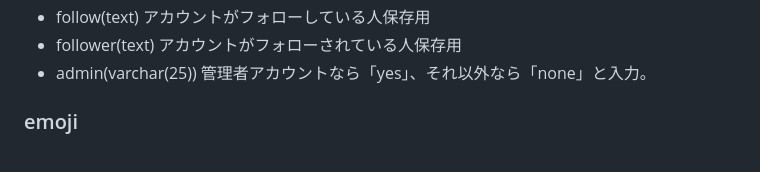
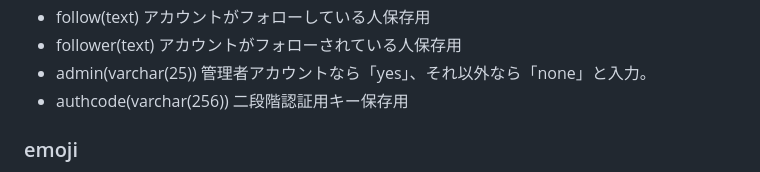
Before and after one commit to Daichimarukana/uwuzu, a Markdown page: README.md, the part around the change. Rendered like a GitHub page.

```diff
--- a/README.md
+++ b/README.md
@@ -35,6 +35,7 @@ AGPLライセンスです！！！
 - follow(text) アカウントがフォローしている人保存用
 - follower(text) アカウントがフォローされている人保存用
 - admin(varchar(25)) 管理者アカウントなら「yes」、それ以外なら「none」と入力。
+- authcode(varchar(256)) 二段階認証用キー保存用
 
 ### emoji
 - sysid(INT)(AUTO_INCREMENT) アカウントが追加されるとカウントされるシステム用ID
```
